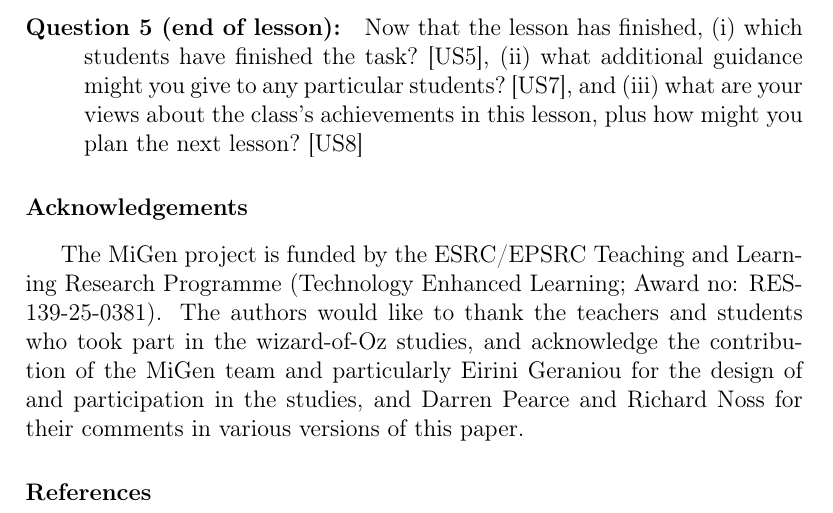
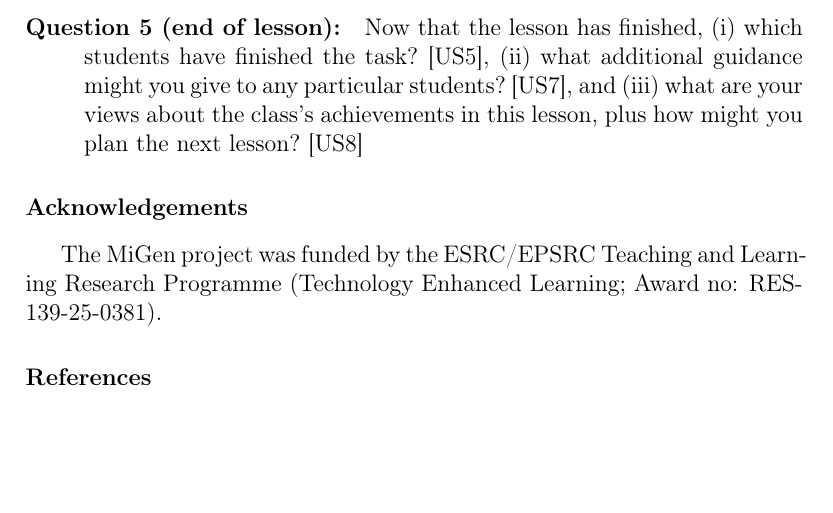
Before and after one commit to sergutsan/ta2, a LaTeX paper (main.tex): part of page 42 of 42, cut so that both start at the same text, the shorter picture padded with empty space. Compiled offline with pdfLaTeX.

Commit message:
Corrected ACKs.

```diff
--- a/main.tex
+++ b/main.tex
@@ -166,13 +166,9 @@ possible extensions to other learning domains.
 
 \section*{Acknowledgements}
 
-The MiGen project is funded by the ESRC/EPSRC Teaching and
+The MiGen project was funded by the ESRC/EPSRC Teaching and
 Learning Research Programme (Technology Enhanced Learning; Award no:
-RES-139-25-0381). The authors would
-like to thank the teachers and students who took part in the
-wizard-of-Oz studies, and acknowledge the contribution of the MiGen team and
-particularly Eirini Geraniou for the design of and
- participation in the studies, and Darren Pearce and Richard Noss for their comments in various versions of this paper.
+RES-139-25-0381).
 
 \bibliographystyle{elsarticle-harv}
 \bibliography{2009-04-28-group-6308,cae-cal09}
```
